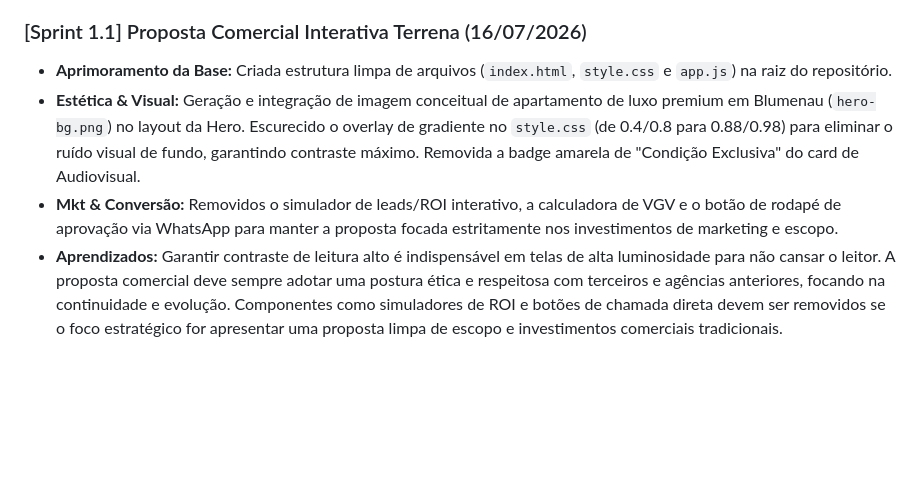
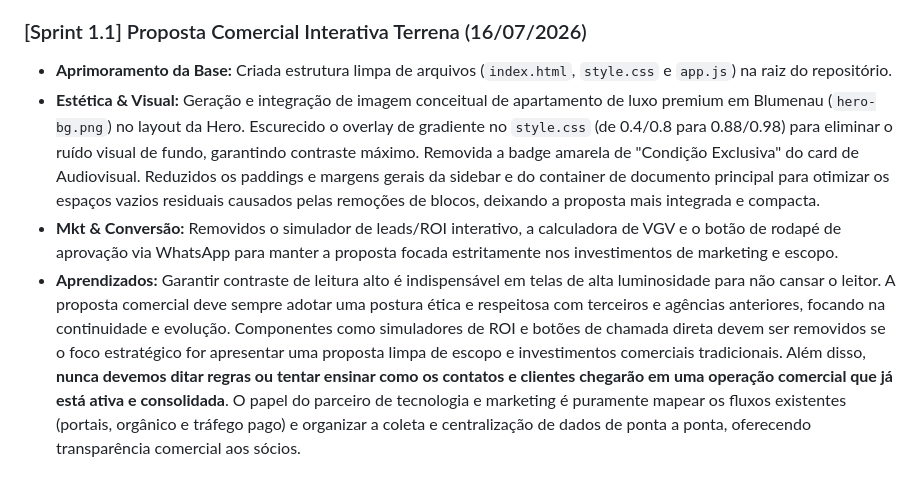
Before and after one commit to seafeetstarken/terrena, a Markdown page: .agents/AGENTS.md, the part around the change. Drawn GitHub-style; blank space fills up the shorter version.

Commit message:
docs: atualiza cortex da Terrena com diretriz estrategica de mapeamento de fluxos

```diff
--- a/.agents/AGENTS.md
+++ b/.agents/AGENTS.md
@@ -39,6 +39,6 @@ Este documento define a identidade, a memória de contexto e os princípios de t
 
 ### [Sprint 1.1] Proposta Comercial Interativa Terrena (16/07/2026)
 * **Aprimoramento da Base:** Criada estrutura limpa de arquivos (`index.html`, `style.css` e `app.js`) na raiz do repositório.
-* **Estética & Visual:** Geração e integração de imagem conceitual de apartamento de luxo premium em Blumenau (`hero-bg.png`) no layout da Hero. Escurecido o overlay de gradiente no `style.css` (de 0.4/0.8 para 0.88/0.98) para eliminar o ruído visual de fundo, garantindo contraste máximo. Removida a badge amarela de "Condição Exclusiva" do card de Audiovisual.
+* **Estética & Visual:** Geração e integração de imagem conceitual de apartamento de luxo premium em Blumenau (`hero-bg.png`) no layout da Hero. Escurecido o overlay de gradiente no `style.css` (de 0.4/0.8 para 0.88/0.98) para eliminar o ruído visual de fundo, garantindo contraste máximo. Removida a badge amarela de "Condição Exclusiva" do card de Audiovisual. Reduzidos os paddings e margens gerais da sidebar e do container de documento principal para otimizar os espaços vazios residuais causados pelas remoções de blocos, deixando a proposta mais integrada e compacta.
 * **Mkt & Conversão:** Removidos o simulador de leads/ROI interativo, a calculadora de VGV e o botão de rodapé de aprovação via WhatsApp para manter a proposta focada estritamente nos investimentos de marketing e escopo.
-* **Aprendizados:** Garantir contraste de leitura alto é indispensável em telas de alta luminosidade para não cansar o leitor. A proposta comercial deve sempre adotar uma postura ética e respeitosa com terceiros e agências anteriores, focando na continuidade e evolução. Componentes como simuladores de ROI e botões de chamada direta devem ser removidos se o foco estratégico for apresentar uma proposta limpa de escopo e investimentos comerciais tradicionais.
+* **Aprendizados:** Garantir contraste de leitura alto é indispensável em telas de alta luminosidade para não cansar o leitor. A proposta comercial deve sempre adotar uma postura ética e respeitosa com terceiros e agências anteriores, focando na continuidade e evolução. Componentes como simuladores de ROI e botões de chamada direta devem ser removidos se o foco estratégico for apresentar uma proposta limpa de escopo e investimentos comerciais tradicionais. Além disso, **nunca devemos ditar regras ou tentar ensinar como os contatos e clientes chegarão em uma operação comercial que já está ativa e consolidada**. O papel do parceiro de tecnologia e marketing é puramente mapear os fluxos existentes (portais, orgânico e tráfego pago) e organizar a coleta e centralização de dados de ponta a ponta, oferecendo transparência comercial aos sócios.
```
